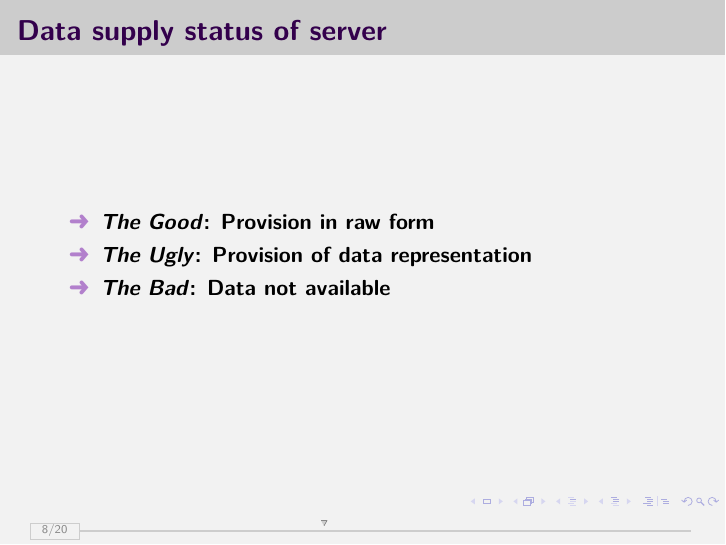
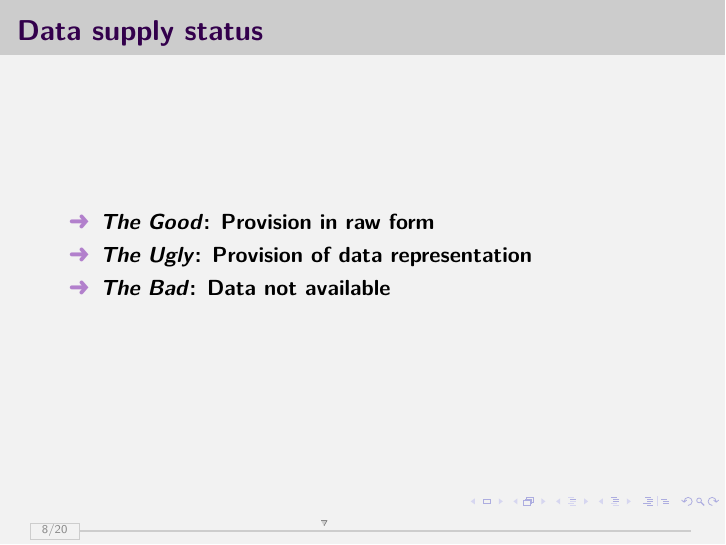
Before and after one commit to afrenoy/TBRetreat2017, LaTeX slides (presentation/presentation.tex): page 8 of 22. Compiled offline with pdfLaTeX.

Commit message:
minor changes to pres

```diff
--- a/presentation/presentation.tex
+++ b/presentation/presentation.tex
@@ -191,7 +191,7 @@
 \end{frame}
 %%%%%%%%%%%%%%%%%%%%%%%%%%%%%%%%%%%%%%%%%%%%%%%%%%%%%%%%%%
 \begin{frame}
-    \frametitle{\textbf{Data supply status of server}}
+    \frametitle{\textbf{Data supply status}}
     \begin{itemize}
         \titem \textbf{\textit{The Good}: Provision in raw form}
         \titem \textbf{\textit{The Ugly}: Provision of data representation}
```
